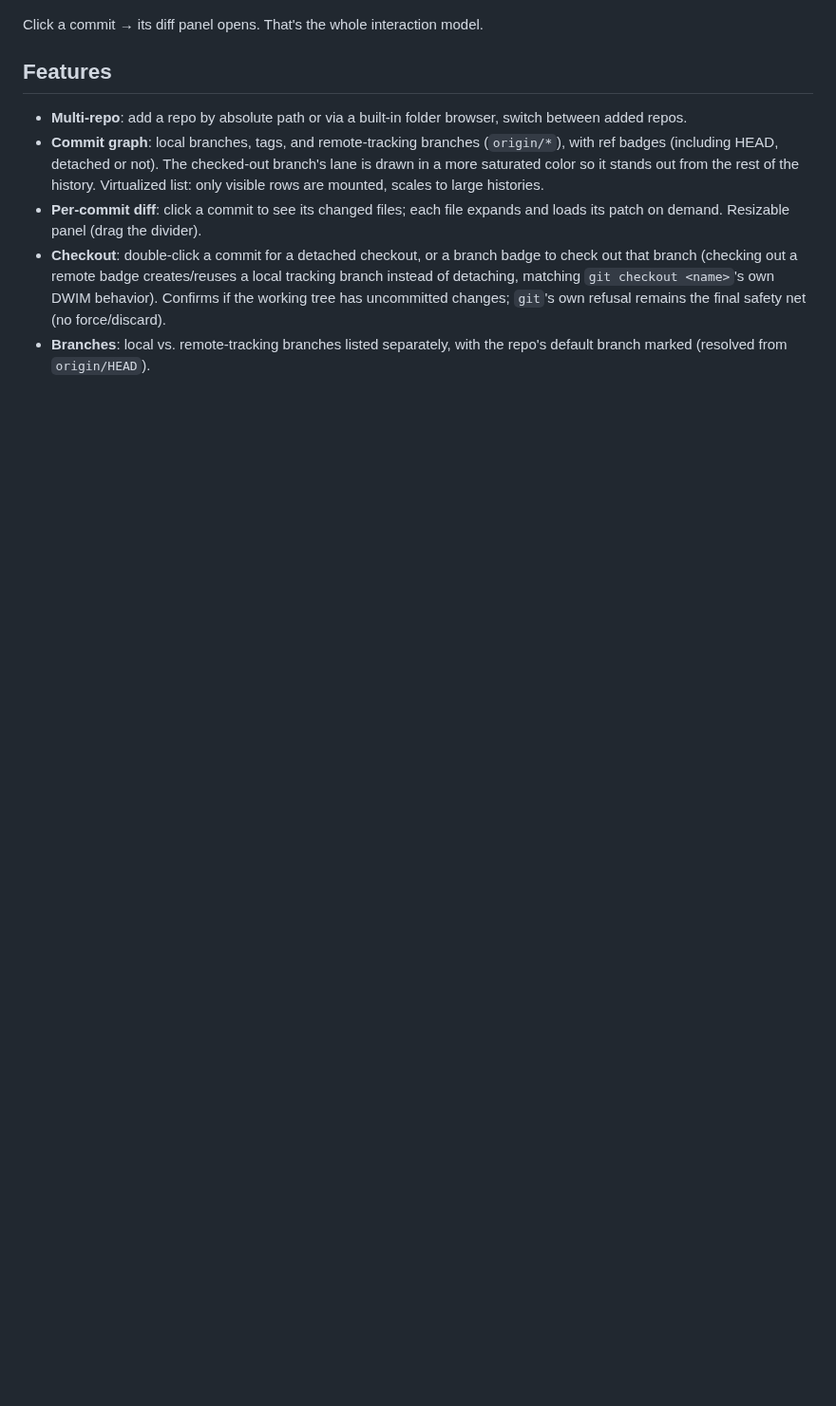
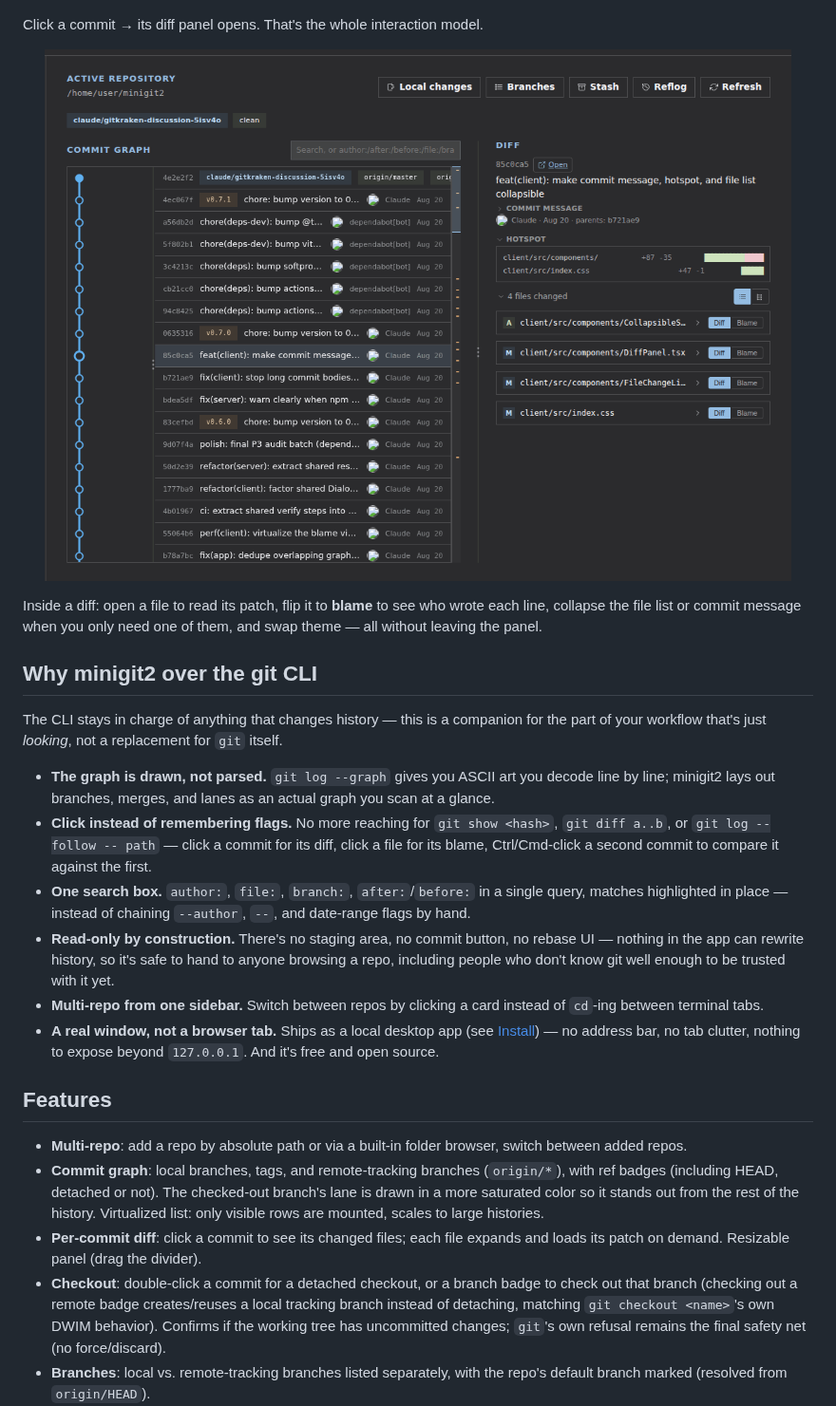
Before and after one commit to saajuck/minigit2, a Markdown page: README.md, the part around the change. Shown at 95% size. GitHub-like rendering; pictures changed too: docs/media/demo-diffnav.gif (added); blank space fills up the shorter version.

Commit message:
docs: add diff-navigation GIF and a "why minigit2" section to the README
Shows collapse, blame, opening a file's diff, and theme swap in one loop,
and lays out concrete reasons to reach for the app instead of the raw
git CLI for the read-only parts of a workflow.

```diff
--- a/README.md
+++ b/README.md
@@ -16,6 +16,40 @@ own machine.
 </p>
 
 Click a commit → its diff panel opens. That's the whole interaction model.
+
+<p align="center">
+  <img src="docs/media/demo-diffnav.gif" alt="Navigating a diff in minigit2: opening a file, switching to blame, collapsing the file list, and swapping themes" width="820">
+</p>
+
+Inside a diff: open a file to read its patch, flip it to **blame** to see who
+wrote each line, collapse the file list or commit message when you only need
+one of them, and swap theme — all without leaving the panel.
+
+## Why minigit2 over the git CLI
+
+The CLI stays in charge of anything that changes history — this is a
+companion for the part of your workflow that's just *looking*, not a
+replacement for `git` itself.
+
+- **The graph is drawn, not parsed.** `git log --graph` gives you ASCII art
+  you decode line by line; minigit2 lays out branches, merges, and lanes as
+  an actual graph you scan at a glance.
+- **Click instead of remembering flags.** No more reaching for
+  `git show <hash>`, `git diff a..b`, or `git log --follow -- path` — click a
+  commit for its diff, click a file for its blame, Ctrl/Cmd-click a second
+  commit to compare it against the first.
+- **One search box.** `author:`, `file:`, `branch:`, `after:`/`before:` in a
+  single query, matches highlighted in place — instead of chaining
+  `--author`, `--`, and date-range flags by hand.
+- **Read-only by construction.** There's no staging area, no commit button,
+  no rebase UI — nothing in the app can rewrite history, so it's safe to
+  hand to anyone browsing a repo, including people who don't know git well
+  enough to be trusted with it yet.
+- **Multi-repo from one sidebar.** Switch between repos by clicking a card
+  instead of `cd`-ing between terminal tabs.
+- **A real window, not a browser tab.** Ships as a local desktop app (see
+  [Install](#install)) — no address bar, no tab clutter, nothing to expose
+  beyond `127.0.0.1`. And it's free and open source.
 
 ## Features
 
```
